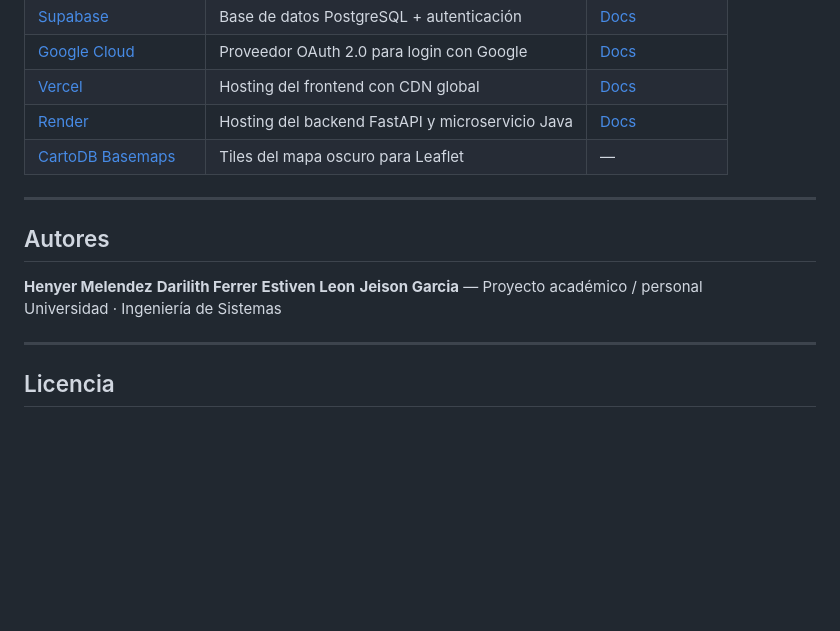
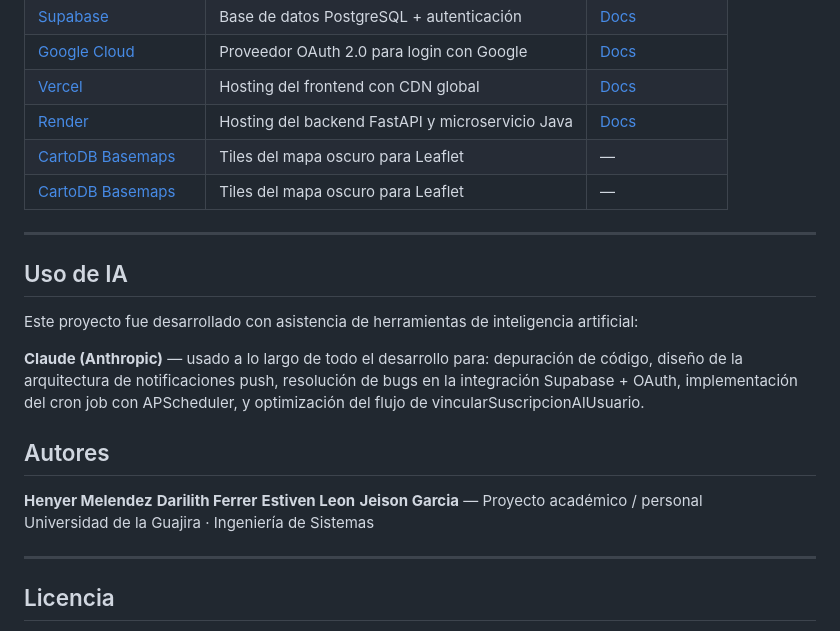
Before and after one commit to Henyer268/TerraAlert, a Markdown page: README.md, the part around the change. GitHub-like rendering; blank space fills up the shorter version.

Commit message:
docs: agregar seccion Uso de IA y UptimeRobot en servicios externos

```diff
--- a/README.md
+++ b/README.md
@@ -387,13 +387,19 @@ O usar [web-push-codelab.glitch.me](https://web-push-codelab.glitch.me/) para ge
 | [Vercel](https://vercel.com/) | Hosting del frontend con CDN global | [Docs](https://vercel.com/docs) |
 | [Render](https://render.com/) | Hosting del backend FastAPI y microservicio Java | [Docs](https://render.com/docs) |
 | [CartoDB Basemaps](https://carto.com/basemaps/) | Tiles del mapa oscuro para Leaflet | — |
+| [CartoDB Basemaps](https://carto.com/basemaps/) | Tiles del mapa oscuro para Leaflet | — |
+---
 
----
+## Uso de IA
+
+Este proyecto fue desarrollado con asistencia de herramientas de inteligencia artificial:
+
+**Claude (Anthropic)** — usado a lo largo de todo el desarrollo para: depuración de código, diseño de la arquitectura de notificaciones push, resolución de bugs en la integración Supabase + OAuth, implementación del cron job con APScheduler, y optimización del flujo de vincularSuscripcionAlUsuario.
 
 ## Autores
 
 **Henyer Melendez** **Darilith Ferrer** **Estiven Leon** **Jeison Garcia** — Proyecto académico / personal
-Universidad · Ingeniería de Sistemas
+Universidad de la Guajira · Ingeniería de Sistemas
 
 ---
 
```
